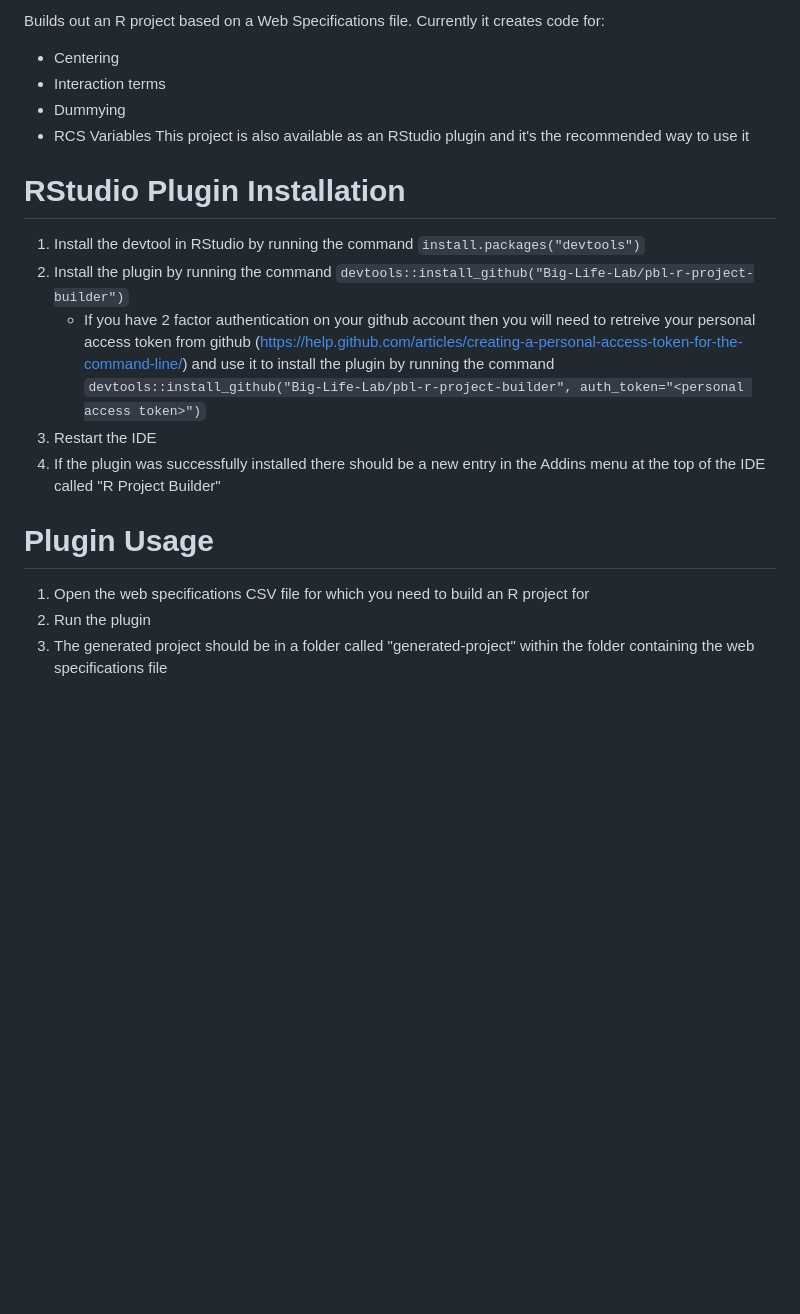
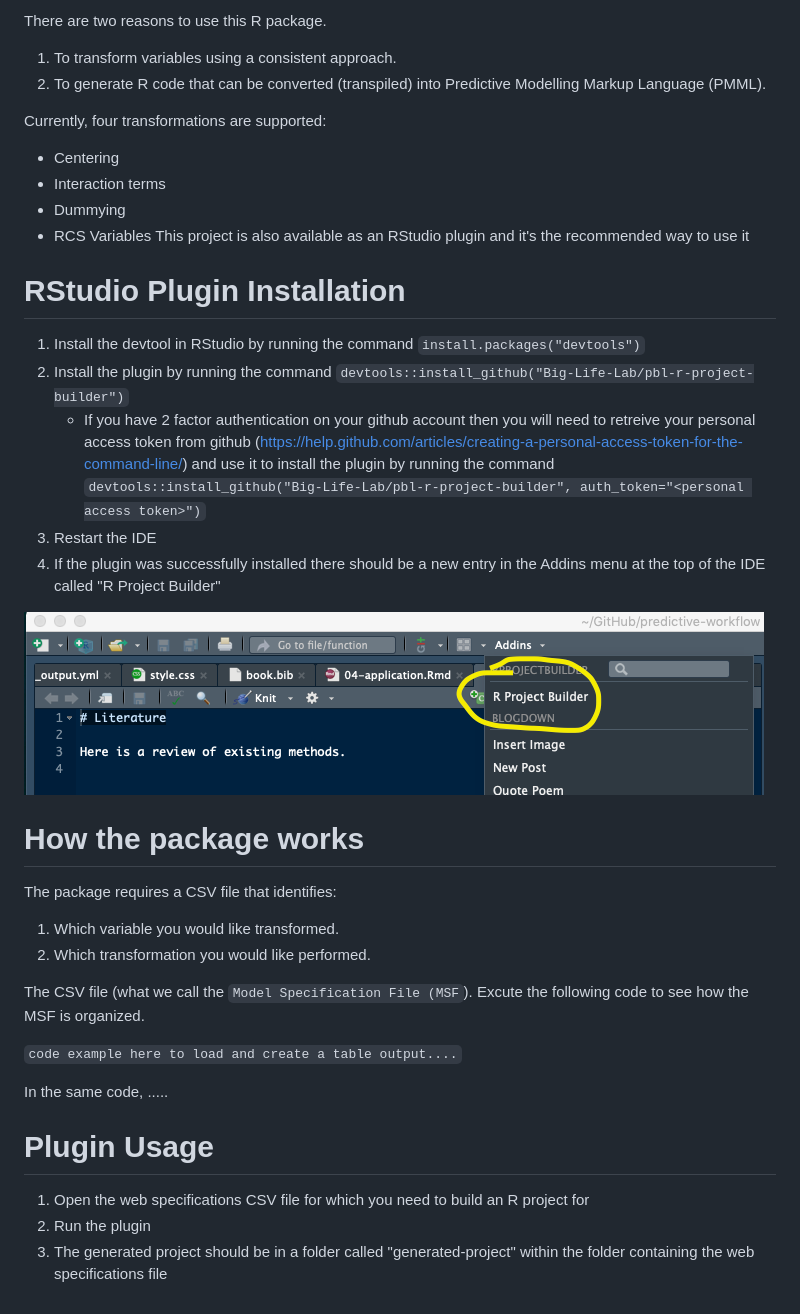
Before and after one commit to Big-Life-Lab/bllflow, a Markdown page: README.md, the part around the change. Rendered like a GitHub page; pictures changed too: Rstudio-addin.png (added); blank space fills up the shorter version.

```diff
--- a/README.md
+++ b/README.md
@@ -1,26 +1,46 @@
-Builds out an R project based on a Web Specifications file. Currently
-it creates code for:
-* Centering
-* Interaction terms
-* Dummying
-* RCS Variables
-This project is also available as an RStudio plugin and it's the recommended
-way to use it
+There are two reasons to use this R package.
+
+1. To transform variables using a consistent approach.
+2. To generate R code that can be converted (transpiled) into Predictive Modelling Markup Language (PMML).
+
+Currently, four transformations are supported:
+
+- Centering
+- Interaction terms
+- Dummying
+- RCS Variables
+  This project is also available as an RStudio plugin and it's the recommended
+  way to use it
 
 # RStudio Plugin Installation
 
 1. Install the devtool in RStudio by running the command `install.packages("devtools")`
 2. Install the plugin by running the command `devtools::install_github("Big-Life-Lab/pbl-r-project-builder")`
-    * If you have 2 factor authentication on your github account then you will need
-    to retreive your personal access token from github (https://help.github.com/articles/creating-a-personal-access-token-for-the-command-line/)
-    and use it to install the plugin by running the command `devtools::install_github("Big-Life-Lab/pbl-r-project-builder", auth_token="<personal access token>")`
+   - If you have 2 factor authentication on your github account then you will need
+     to retreive your personal access token from github (https://help.github.com/articles/creating-a-personal-access-token-for-the-command-line/)
+     and use it to install the plugin by running the command `devtools::install_github("Big-Life-Lab/pbl-r-project-builder", auth_token="<personal access token>")`
 3. Restart the IDE
 4. If the plugin was successfully installed there should be a new entry in the
-Addins menu at the top of the IDE called "R Project Builder"
+   Addins menu at the top of the IDE called "R Project Builder"
+
+![Rstudio add-in](Rstudio-addin.png)
+
+# How the package works
+
+The package requires a CSV file that identifies:
+
+1. Which variable you would like transformed.
+2. Which transformation you would like performed.
+
+The CSV file (what we call the `Model Specification File (MSF`). Excute the following code to see how the MSF is organized.
+
+`code example here to load and create a table output....`
+
+In the same code, .....
 
 # Plugin Usage
 
 1. Open the web specifications CSV file for which you need to build an R project for
 2. Run the plugin
 3. The generated project should be in a folder called "generated-project" within the folder
-containing the web specifications file
+   containing the web specifications file
```
